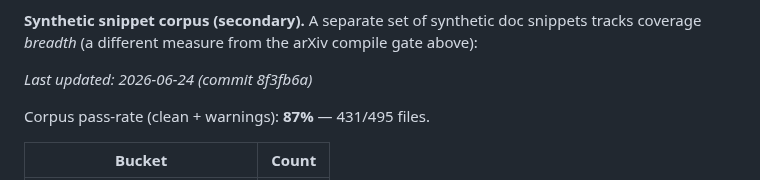
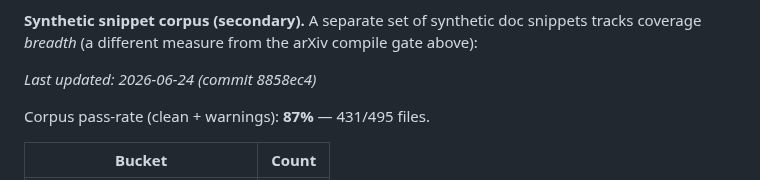
Before and after one commit to zeyuyang42/ByeTex, a Markdown page: README.md, the part around the change. Rendered like a GitHub page.

Commit message:
chore: refresh corpus warning table [skip ci]

```diff
--- a/README.md
+++ b/README.md
@@ -334,7 +334,7 @@ release pushes fidelity.
 coverage *breadth* (a different measure from the arXiv compile gate above):
 
 <!-- corpus-summary:start -->
-_Last updated: 2026-06-24 (commit 8f3fb6a)_
+_Last updated: 2026-06-24 (commit 8858ec4)_
 
 Corpus pass-rate (clean + warnings): **87%** — 431/495 files.
 
```
